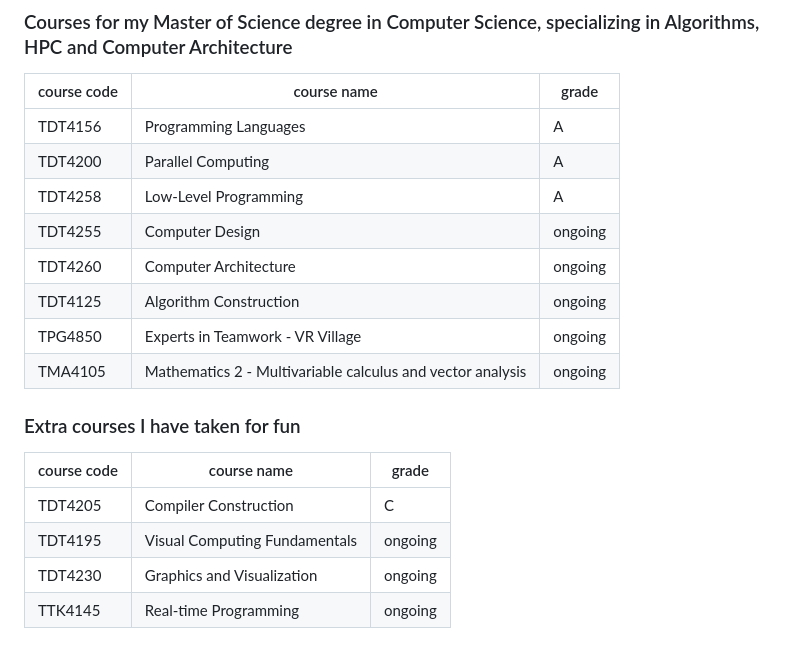
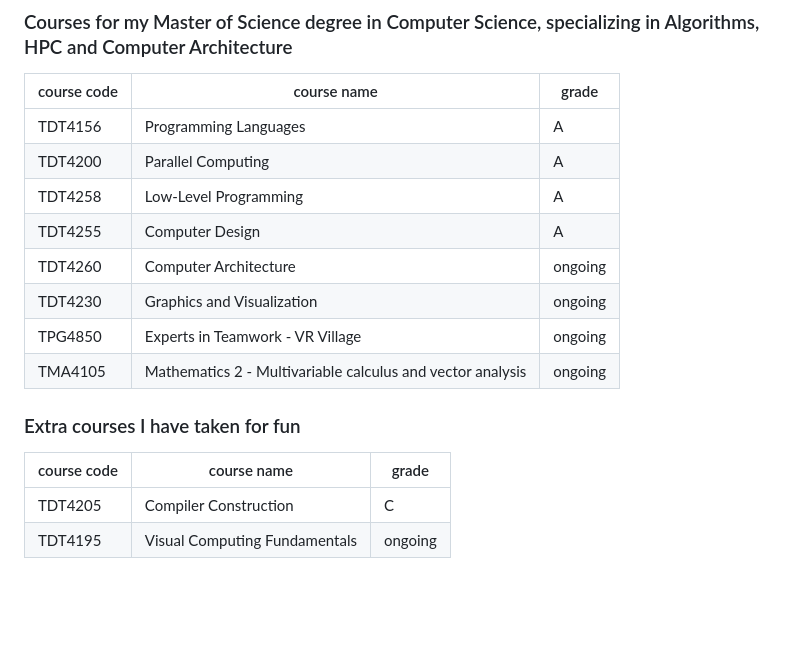
Before and after one commit to LytixDev/NTNU-Courses, a Markdown page: README.md, the part around the change. Rendered like a GitHub page; blank space fills up the shorter version.

Commit message:
update course index

```diff
--- a/README.md
+++ b/README.md
@@ -31,9 +31,9 @@
 | TDT4156   | Programming Languages                                 | A       |
 | TDT4200   | Parallel Computing                                    | A       |
 | TDT4258   | Low-Level Programming                                 | A       |
-| TDT4255   | Computer Design                                       | ongoing  |
+| TDT4255   | Computer Design                                       | A       |
 | TDT4260   | Computer Architecture                                 | ongoing  |
-| TDT4125   | Algorithm Construction                                | ongoing  |
+| TDT4230   | Graphics and Visualization                            | ongoing  |
 | TPG4850   | Experts in Teamwork - VR Village                      | ongoing  |
 | TMA4105   | Mathematics 2 - Multivariable calculus and vector analysis | ongoing  |
 
@@ -44,5 +44,3 @@
 |-----------|-------------------------------------------------------|---------|
 | TDT4205   | Compiler Construction                                 | C       |
 | TDT4195   | Visual Computing Fundamentals                         | ongoing  |
-| TDT4230   | Graphics and Visualization                            | ongoing  |
-| TTK4145   | Real-time Programming                                 | ongoing  |
```
